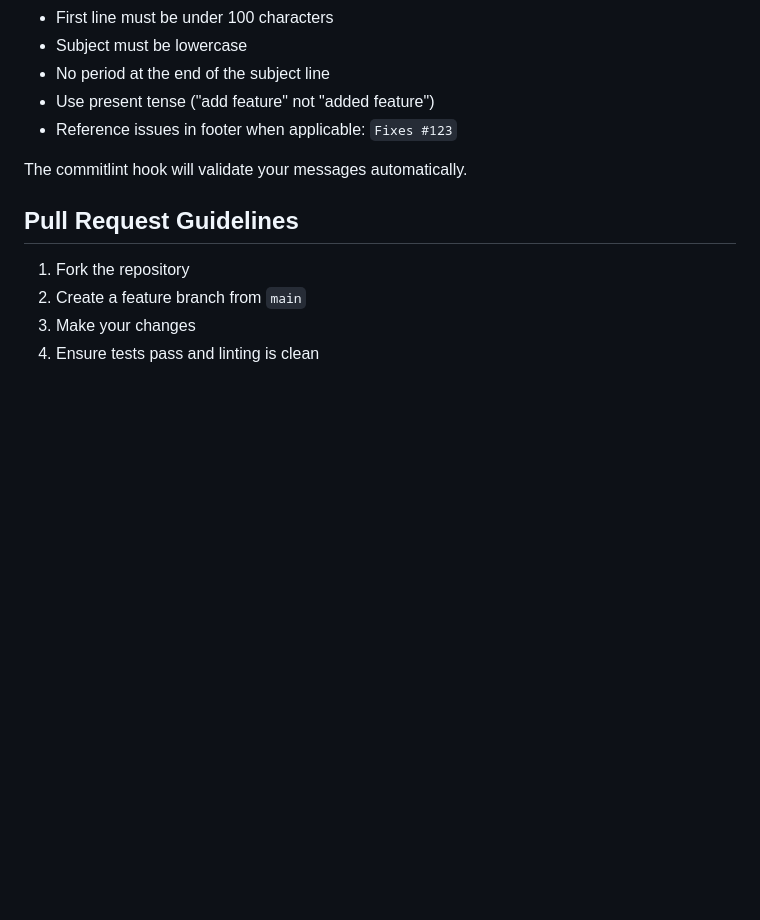
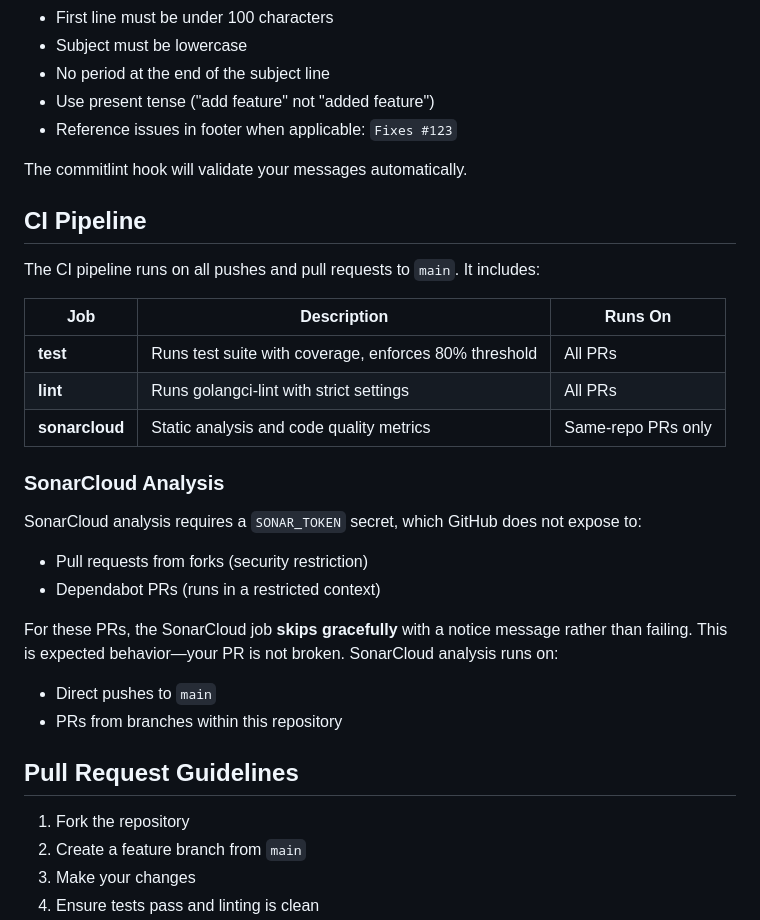
Before and after one commit to boinger/confvis, a Markdown page: CONTRIBUTING.md, the part around the change. Rendered like a GitHub page; blank space fills up the shorter version.

Commit message:
docs(contributing): document CI pipeline and SonarCloud skip behavior
Add CI Pipeline section explaining the three jobs (test, lint, sonarcloud)
and when each runs. Document that SonarCloud gracefully skips on fork and
Dependabot PRs due to GitHub secret restrictions, so contributors know
this is expected behavior.

```diff
--- a/CONTRIBUTING.md
+++ b/CONTRIBUTING.md
@@ -154,6 +154,26 @@ ci: add SonarCloud analysis to workflow
 
 The commitlint hook will validate your messages automatically.
 
+## CI Pipeline
+
+The CI pipeline runs on all pushes and pull requests to `main`. It includes:
+
+| Job | Description | Runs On |
+|-----|-------------|---------|
+| **test** | Runs test suite with coverage, enforces 80% threshold | All PRs |
+| **lint** | Runs golangci-lint with strict settings | All PRs |
+| **sonarcloud** | Static analysis and code quality metrics | Same-repo PRs only |
+
+### SonarCloud Analysis
+
+SonarCloud analysis requires a `SONAR_TOKEN` secret, which GitHub does not expose to:
+- Pull requests from forks (security restriction)
+- Dependabot PRs (runs in a restricted context)
+
+For these PRs, the SonarCloud job **skips gracefully** with a notice message rather than failing. This is expected behavior—your PR is not broken. SonarCloud analysis runs on:
+- Direct pushes to `main`
+- PRs from branches within this repository
+
 ## Pull Request Guidelines
 
 1. Fork the repository
```
